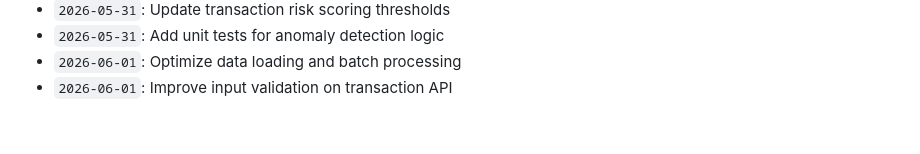
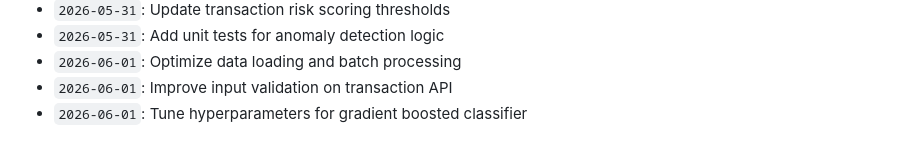
Before and after one commit to anushka-bansal27/Fraud_Detection_Project, a Markdown page: docs/activity_log.md, the part around the change. GitHub-like rendering.

Commit message:
Tune hyperparameters for gradient boosted classifier

```diff
--- a/docs/activity_log.md
+++ b/docs/activity_log.md
@@ -887,3 +887,4 @@ Continuous development, optimization, model tuning, and documentation logs.
 - `2026-05-31`: Add unit tests for anomaly detection logic
 - `2026-06-01`: Optimize data loading and batch processing
 - `2026-06-01`: Improve input validation on transaction API
+- `2026-06-01`: Tune hyperparameters for gradient boosted classifier
```
